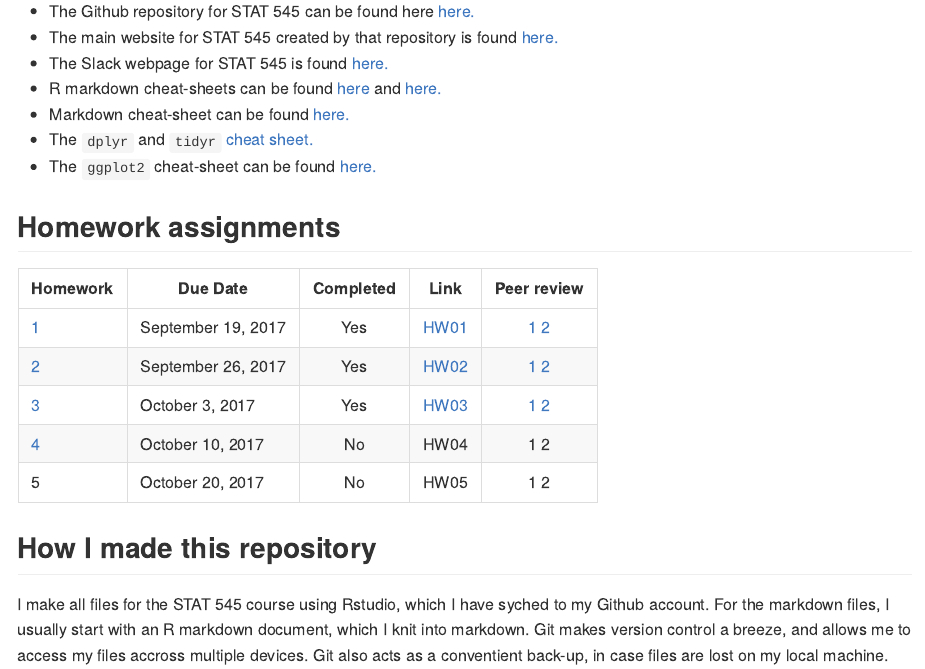
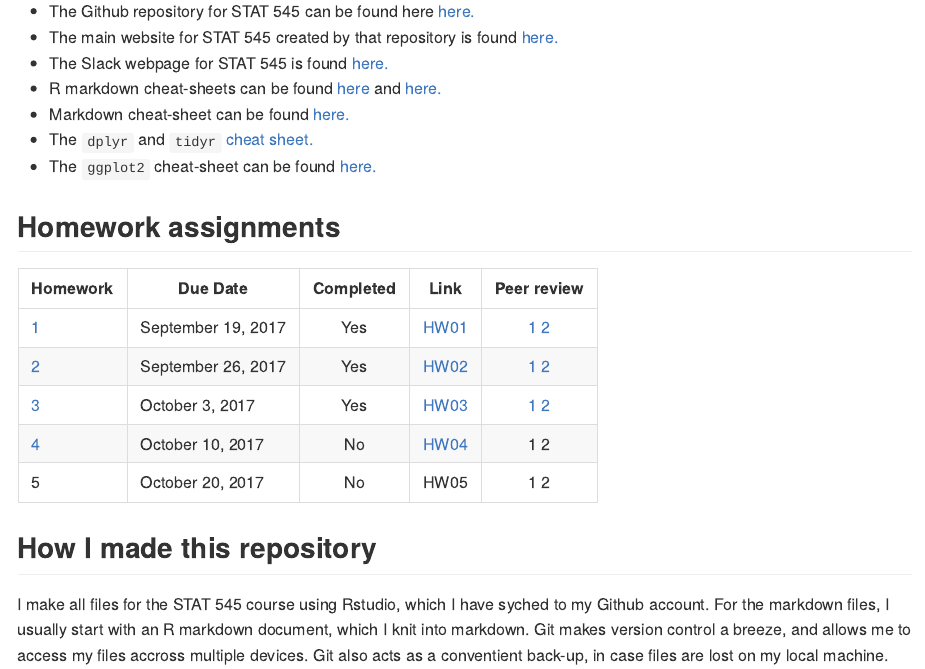
Before and after one commit to HScheiber/STAT545-hw-Scheiber-Hayden, an R Markdown document (README.Rmd): the page in a window 1100 px wide, from 430 px down. The pictures show the output file README.md that the author committed with the source, drawn offline in the style of GitHub.

Commit message:
Added link to HW04 in main README.

```diff
--- a/README.Rmd
+++ b/README.Rmd
@@ -32,7 +32,7 @@ My specialization within chemistry is now physical/computational chemistry.
 | [1](http://stat545.com/hw01_edit-README.html) | September 19, 2017 | Yes | [HW01](/hw01/README.md "Homework 1") | [1](https://github.com/Maria815/STAT545-hw01-guo-maria) [2](https://github.com/sepkamal/STAT545-hw01-kamal-sepehr) |
 | [2](http://stat545.com/hw02_explore-gapminder-dplyr.html) | September 26, 2017 | Yes | [HW02](/hw02/README.md "Homework 2") | [1](https://github.com/auduman/stat545-hw-uduman-aisha/tree/master/hw02) [2](https://github.com/qiaoyuet/STAT545-hw-Tang-Qiaoyue/tree/master/hw02) |
 | [3](http://stat545.com/hw03_dplyr-and-more-ggplot2.html) | October 3, 2017 | Yes | [HW03](/hw03/README.md "Homework 3") | [1](https://github.com/navysealtf9k/STAT545-hw-Farouk-Abdullah) [2](https://github.com/SonjaS1/STAT545-hw-surjanovic-sonja) |
-| [4](http://stat545.com/hw04_tidy-data-joins.html) | October 10, 2017 | No | HW04 | 1 2 |
+| [4](http://stat545.com/hw04_tidy-data-joins.html) | October 10, 2017 | No | [HW04](/hw04/README.md "Homework 4") | 1 2 |
 | 5 | October 20, 2017 | No | HW05 | 1 2 |
 
 ## How I made this repository
```
Also changed, not shown: README.md.
